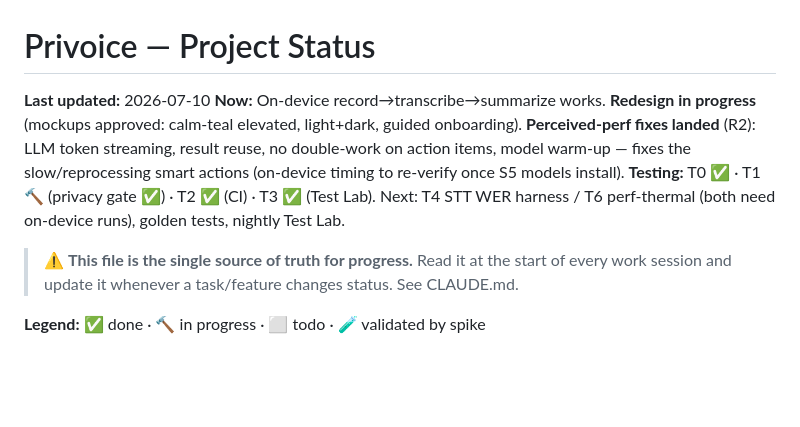
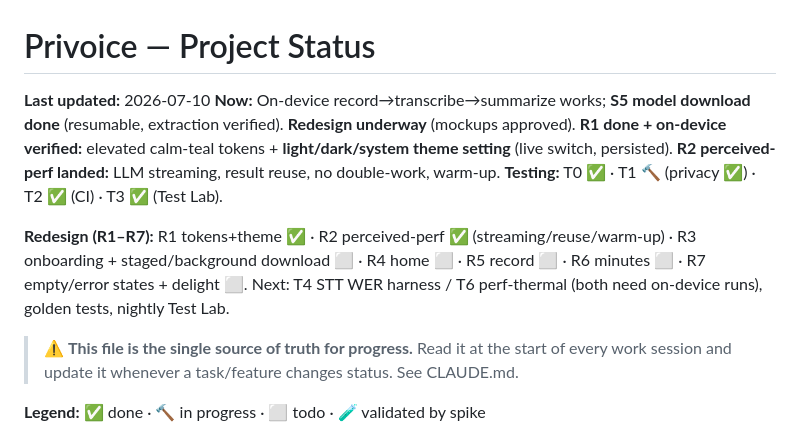
Before and after one commit to alilibx/privoice, a Markdown page: STATUS.md, the part around the change. Rendered like a GitHub page; blank space fills up the shorter version.

Commit message:
docs(status): redesign R1 (tokens + light/dark theme) done & verified

```diff
--- a/STATUS.md
+++ b/STATUS.md
@@ -1,7 +1,9 @@
 # Privoice — Project Status
 
 **Last updated:** 2026-07-10
-**Now:** On-device record→transcribe→summarize works. **Redesign in progress** (mockups approved: calm-teal elevated, light+dark, guided onboarding). **Perceived-perf fixes landed** (R2): LLM token streaming, result reuse, no double-work on action items, model warm-up — fixes the slow/reprocessing smart actions (on-device timing to re-verify once S5 models install). **Testing:** T0 ✅ · T1 🔨 (privacy gate ✅) · T2 ✅ (CI) · T3 ✅ (Test Lab). Next: T4 STT WER harness / T6 perf-thermal (both need on-device runs), golden tests, nightly Test Lab.
+**Now:** On-device record→transcribe→summarize works; **S5 model download done** (resumable, extraction verified). **Redesign underway** (mockups approved). **R1 done + on-device verified:** elevated calm-teal tokens + **light/dark/system theme setting** (live switch, persisted). **R2 perceived-perf landed:** LLM streaming, result reuse, no double-work, warm-up. **Testing:** T0 ✅ · T1 🔨 (privacy ✅) · T2 ✅ (CI) · T3 ✅ (Test Lab).
+
+**Redesign (R1–R7):** R1 tokens+theme ✅ · R2 perceived-perf ✅ (streaming/reuse/warm-up) · R3 onboarding + staged/background download ⬜ · R4 home ⬜ · R5 record ⬜ · R6 minutes ⬜ · R7 empty/error states + delight ⬜. Next: T4 STT WER harness / T6 perf-thermal (both need on-device runs), golden tests, nightly Test Lab.
 
 > ⚠️ **This file is the single source of truth for progress.** Read it at the start of every work session and update it whenever a task/feature changes status. See CLAUDE.md.
 
```
